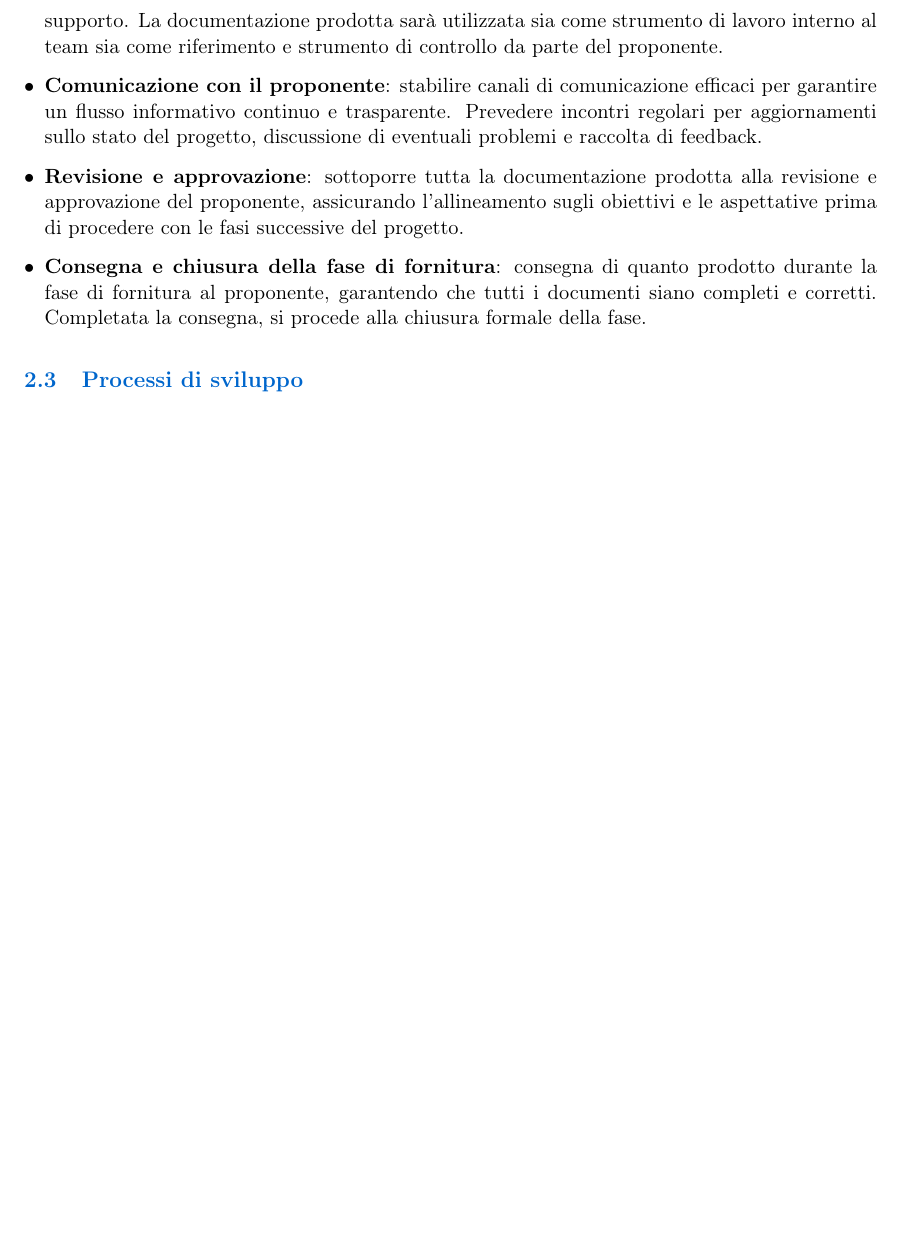
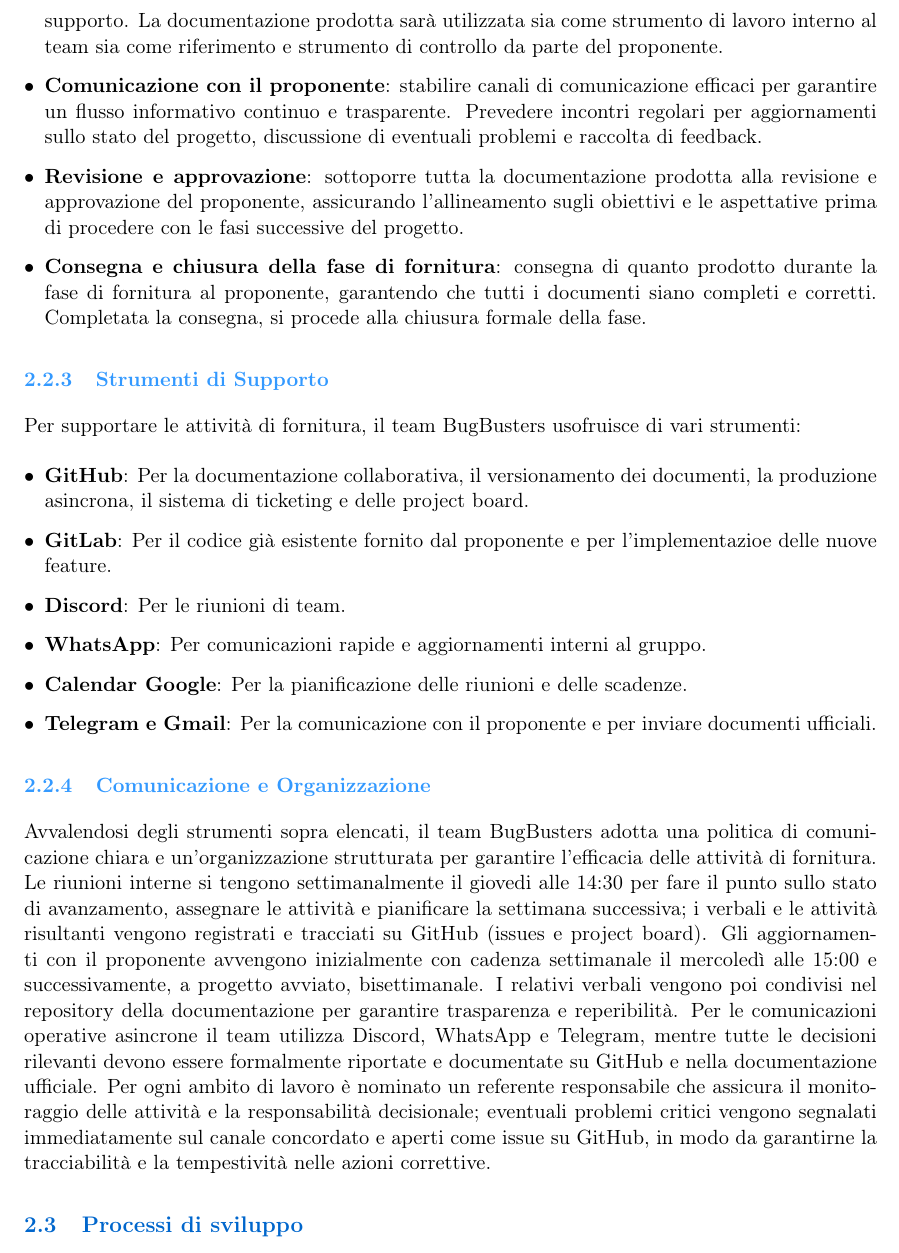
Before and after one commit to BugBustersUnipd/DocumentazioneSWE, a LaTeX document (RTB/NORME DI PROGETTO/Norme di Progetto.tex): part of page 7 of 7, cut so that both start at the same text, the shorter picture padded with empty space. Compiled offline with pdfLaTeX.

Commit message:
strumenti di supporto e comunicazione in P. fornitura

```diff
--- a/RTB/NORME DI PROGETTO/Norme di Progetto.tex
+++ b/RTB/NORME DI PROGETTO/Norme di Progetto.tex
@@ -254,7 +254,32 @@ La fornitura prevede varie attitá, in particolare:
     garantendo che tutti i documenti siano completi e corretti. Completata la consegna, si procede alla chiusura formale della fase.
 \end{itemize}
 
+\subsubsection{Strumenti di Supporto}
+Per supportare le attività di fornitura, il team BugBusters usofruisce di vari strumenti:
+\begin{itemize}
+    \item \textbf{GitHub}: Per la documentazione collaborativa, il versionamento dei documenti, la produzione asincrona,
+     il sistema di ticketing e delle project board.
+    \item \textbf{GitLab}: Per il codice già esistente fornito dal proponente e per l'implementazioe delle nuove feature.
+    \item \textbf{Discord}: Per le riunioni di team.
+    \item \textbf{WhatsApp}: Per comunicazioni rapide e aggiornamenti interni al gruppo.
+    \item \textbf{Calendar Google}: Per la pianificazione delle riunioni e delle scadenze.
+    \item \textbf{Telegram e Gmail}: Per la comunicazione con il proponente e per inviare documenti ufficiali.
+\end{itemize}
 
+\subsubsection{Comunicazione e Organizzazione}
+Avvalendosi degli strumenti sopra elencati, il team BugBusters adotta una politica di comunicazione
+chiara e un'organizzazione strutturata per garantire l'efficacia delle attività di fornitura.
+Le riunioni interne si tengono settimanalmente il giovedi alle 14:30 per fare il punto sullo
+stato di avanzamento, assegnare le attività e pianificare la settimana successiva; i verbali
+e le attività risultanti vengono registrati e tracciati su GitHub (issues e project board).
+Gli aggiornamenti con il proponente avvengono inizialmente con cadenza settimanale il mercoledì alle 15:00 e successivamente, a progetto avviato, bisettimanale.
+I relativi verbali vengono poi condivisi nel repository della documentazione per garantire trasparenza e reperibilità.
+Per le comunicazioni operative asincrone il team utilizza Discord, WhatsApp e Telegram, mentre
+tutte le decisioni rilevanti devono essere formalmente riportate e documentate su GitHub e
+nella documentazione ufficiale. Per ogni ambito di lavoro è nominato un referente responsabile
+che assicura il monitoraggio delle attività e la responsabilità decisionale; eventuali problemi
+critici vengono segnalati immediatamente sul canale concordato e aperti come issue su
+GitHub, in modo da garantirne la tracciabilità e la tempestività nelle azioni correttive.
 
 \subsection{Processi di sviluppo}
 
```
Also changed, not shown: RTB/NORME DI PROGETTO/Norme di Progetto.pdf, RTB/NORME DI PROGETTO/Norme di Progetto.tex (2 more changed lines).
